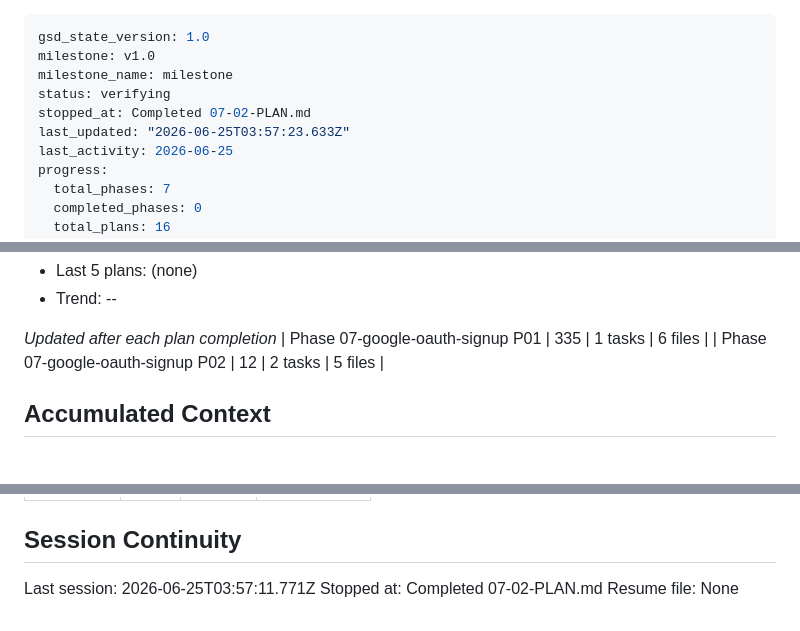
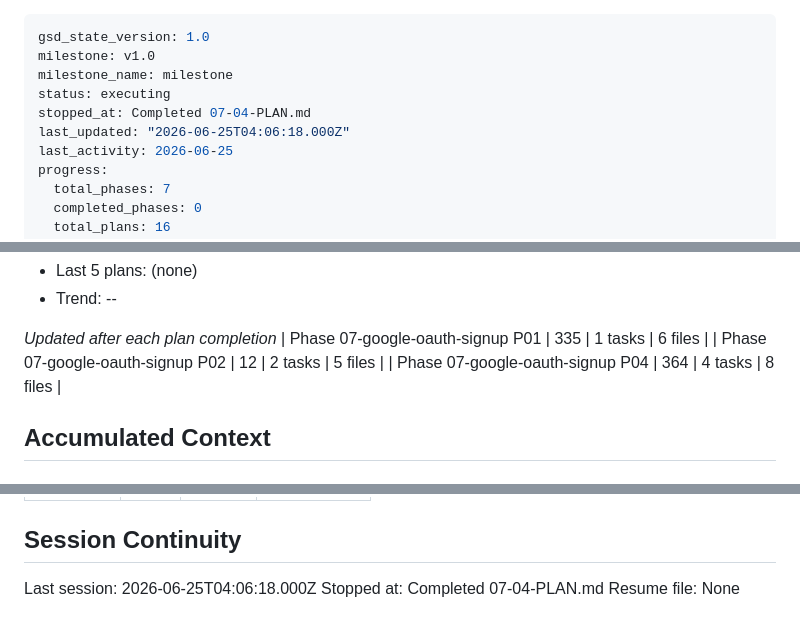
Before and after one commit to winnaingsoe6666/ShareShelf, a Markdown page: .planning/STATE.md, 3 parts joined by grey strips. GitHub-like rendering.

Commit message:
docs(07-04): complete frontend OAuth UI plan
- SUMMARY.md with execution results and verification
- STATE.md updated with metrics and session info
- ROADMAP.md Phase 7 marked complete (4/4)

Co-Authored-By: Claude <noreply@anthropic.com>

```diff
--- a/.planning/STATE.md
+++ b/.planning/STATE.md
@@ -2,9 +2,9 @@
 gsd_state_version: 1.0
 milestone: v1.0
 milestone_name: milestone
-status: verifying
-stopped_at: Completed 07-02-PLAN.md
-last_updated: "2026-06-25T03:57:23.633Z"
+status: executing
+stopped_at: Completed 07-04-PLAN.md
+last_updated: "2026-06-25T04:06:18.000Z"
 last_activity: 2026-06-25
 progress:
   total_phases: 7
@@ -54,6 +54,7 @@ Progress: [██████░░░░] 56%
 *Updated after each plan completion*
 | Phase 07-google-oauth-signup P01 | 335 | 1 tasks | 6 files |
 | Phase 07-google-oauth-signup P02 | 12 | 2 tasks | 5 files |
+| Phase 07-google-oauth-signup P04 | 364 | 4 tasks | 8 files |
 
 ## Accumulated Context
 
@@ -99,6 +100,6 @@ Items acknowledged and carried forward from previous milestone close:
 
 ## Session Continuity
 
-Last session: 2026-06-25T03:57:11.771Z
-Stopped at: Completed 07-02-PLAN.md
+Last session: 2026-06-25T04:06:18.000Z
+Stopped at: Completed 07-04-PLAN.md
 Resume file: None
```
Also changed, not shown: .planning/ROADMAP.md (+1 -1 lines), 1 other file.
